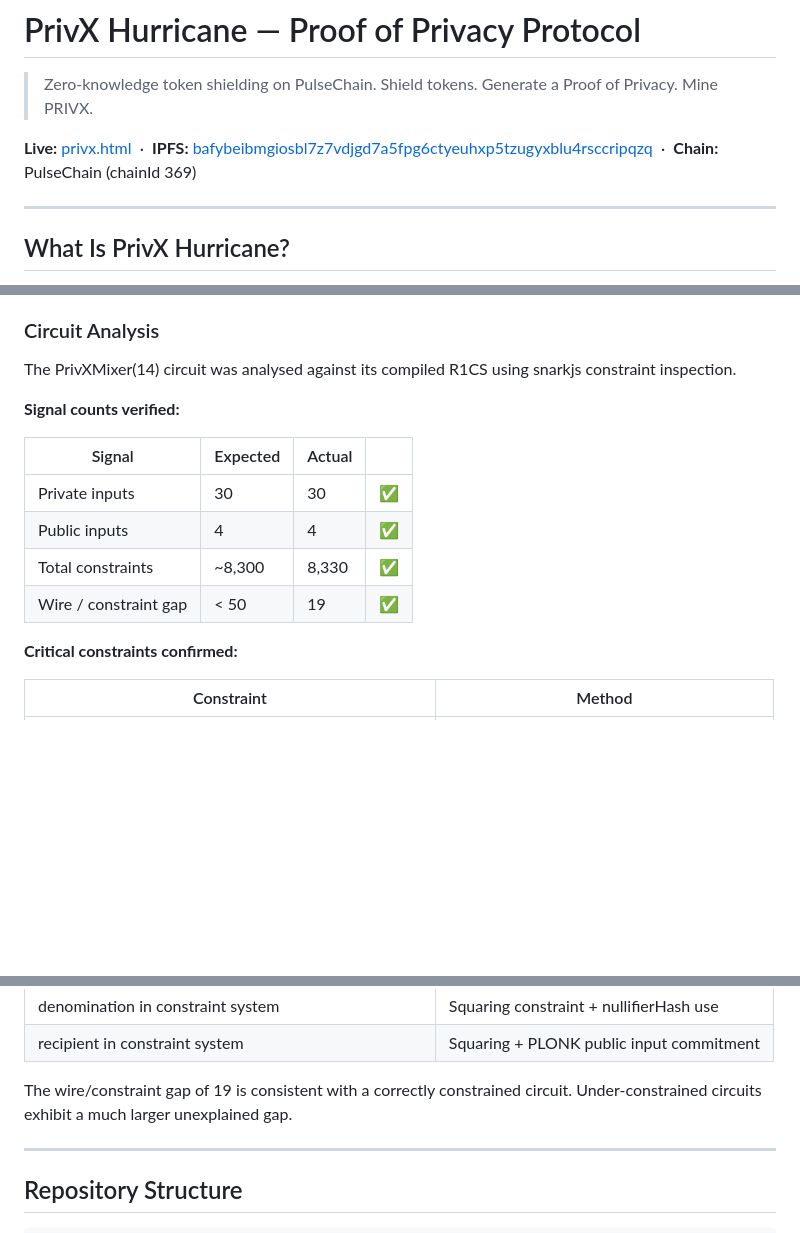
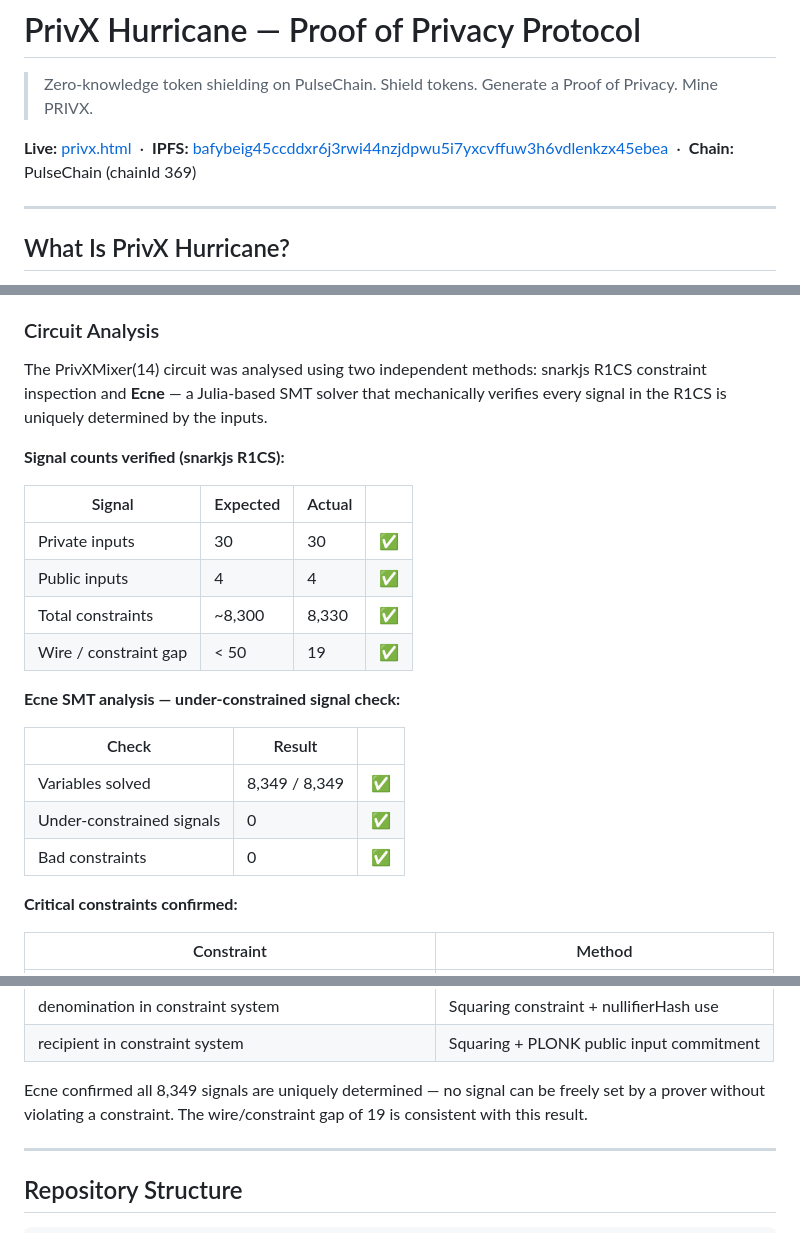
Before and after one commit to ELITEv5/PrivX_Hurricane, a Markdown page: README.md, 3 parts joined by grey strips. GitHub-like rendering; blank space fills up the shorter version.

```diff
--- a/README.md
+++ b/README.md
@@ -2,7 +2,7 @@
 
 > Zero-knowledge token shielding on PulseChain. Shield tokens. Generate a Proof of Privacy. Mine PRIVX.
 
-**Live:** [privx.html](https://elitev5.github.io/PrivX_Hurricane/privx.html) &nbsp;·&nbsp; **IPFS:** [bafybeibmgiosbl7z7vdjgd7a5fpg6ctyeuhxp5tzugyxblu4rsccripqzq](https://ipfs.io/ipfs/bafybeibmgiosbl7z7vdjgd7a5fpg6ctyeuhxp5tzugyxblu4rsccripqzq) &nbsp;·&nbsp; **Chain:** PulseChain (chainId 369)
+**Live:** [privx.html](https://elitev5.github.io/PrivX_Hurricane/privx.html) &nbsp;·&nbsp; **IPFS:** [bafybeig45ccddxr6j3rwi44nzjdpwu5i7yxcvffuw3h6vdlenkzx45ebea](https://ipfs.io/ipfs/bafybeig45ccddxr6j3rwi44nzjdpwu5i7yxcvffuw3h6vdlenkzx45ebea) &nbsp;·&nbsp; **Chain:** PulseChain (chainId 369)
 
 ---
 
@@ -290,9 +290,9 @@ The shield contracts are immutable from the moment of deployment. The developmen
 
 ### Circuit Analysis
 
-The PrivXMixer(14) circuit was analysed against its compiled R1CS using snarkjs constraint inspection.
+The PrivXMixer(14) circuit was analysed using two independent methods: snarkjs R1CS constraint inspection and **Ecne** — a Julia-based SMT solver that mechanically verifies every signal in the R1CS is uniquely determined by the inputs.
 
-**Signal counts verified:**
+**Signal counts verified (snarkjs R1CS):**
 
 | Signal | Expected | Actual | |
 |---|---|---|---|
@@ -300,6 +300,14 @@ The PrivXMixer(14) circuit was analysed against its compiled R1CS using snarkjs
 | Public inputs | 4 | 4 | ✅ |
 | Total constraints | ~8,300 | 8,330 | ✅ |
 | Wire / constraint gap | < 50 | 19 | ✅ |
+
+**Ecne SMT analysis — under-constrained signal check:**
+
+| Check | Result | |
+|---|---|---|
+| Variables solved | 8,349 / 8,349 | ✅ |
+| Under-constrained signals | 0 | ✅ |
+| Bad constraints | 0 | ✅ |
 
 **Critical constraints confirmed:**
 
@@ -312,7 +320,7 @@ The PrivXMixer(14) circuit was analysed against its compiled R1CS using snarkjs
 | denomination in constraint system | Squaring constraint + nullifierHash use |
 | recipient in constraint system | Squaring + PLONK public input commitment |
 
-The wire/constraint gap of 19 is consistent with a correctly constrained circuit. Under-constrained circuits exhibit a much larger unexplained gap.
+Ecne confirmed all 8,349 signals are uniquely determined — no signal can be freely set by a prover without violating a constraint. The wire/constraint gap of 19 is consistent with this result.
 
 ---
 
```
Also changed, not shown: other parts of README.md (+1 -1 lines).
